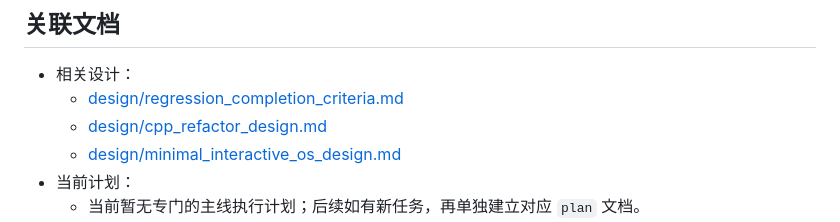
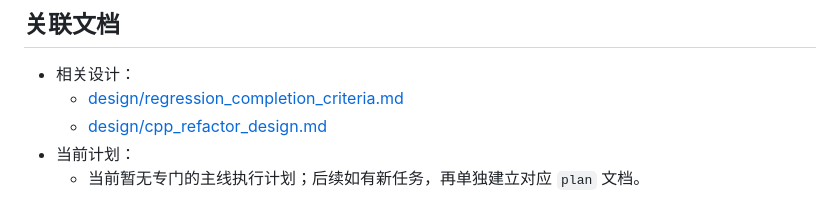
Before and after one commit to steven123397/my_visual_CPU, a Markdown page: docs/status/mainline_status.md, the part around the change. Rendered like a GitHub page.

Commit message:
docs(主线状态): 冻结前移除交互式 OS 设计回链

```diff
--- a/docs/status/mainline_status.md
+++ b/docs/status/mainline_status.md
@@ -15,7 +15,6 @@
 - 相关设计：
   - [design/regression_completion_criteria.md](/home/liangjiaqi/projects/my_visual_CPU/docs/design/regression_completion_criteria.md)
   - [design/cpp_refactor_design.md](/home/liangjiaqi/projects/my_visual_CPU/docs/design/cpp_refactor_design.md)
-  - [design/minimal_interactive_os_design.md](/home/liangjiaqi/projects/my_visual_CPU/docs/design/minimal_interactive_os_design.md)
 - 当前计划：
   - 当前暂无专门的主线执行计划；后续如有新任务，再单独建立对应 `plan` 文档。
 - 已完成计划：
```
